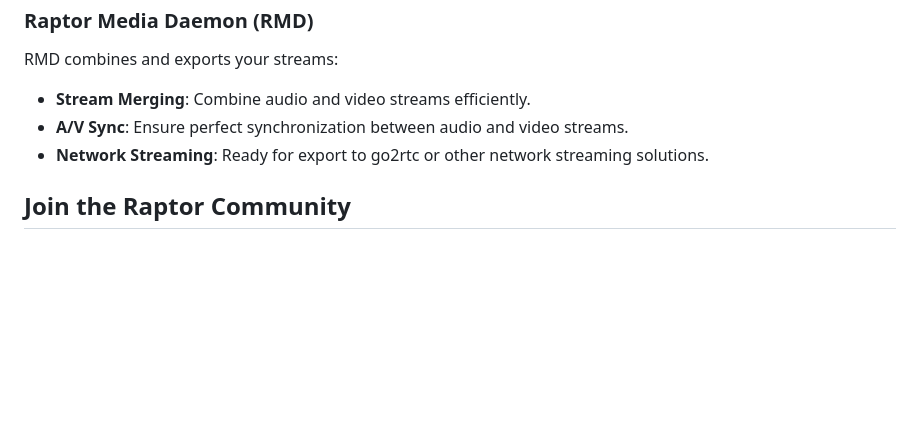
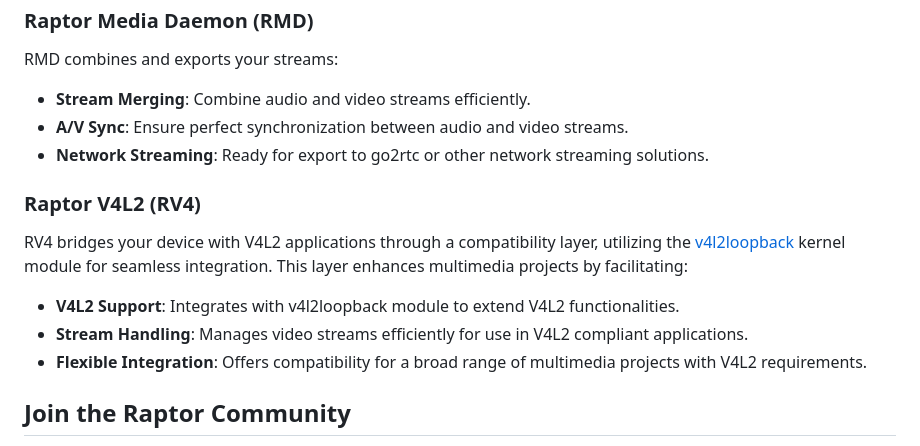
Before and after one commit to gtxaspec/raptor, a Markdown page: README.md, the part around the change. GitHub-like rendering; blank space fills up the shorter version.

```diff
--- a/README.md
+++ b/README.md
@@ -42,6 +42,12 @@ RMD combines and exports your streams:
 - **A/V Sync**: Ensure perfect synchronization between audio and video streams.
 - **Network Streaming**: Ready for export to go2rtc or other network streaming solutions.
 
+### Raptor V4L2 (RV4)
+RV4 bridges your device with V4L2 applications through a compatibility layer, utilizing the [v4l2loopback](https://github.com/umlaeute/v4l2loopback) kernel module for seamless integration. This layer enhances multimedia projects by facilitating:
+- **V4L2 Support**: Integrates with v4l2loopback module to extend V4L2 functionalities.
+- **Stream Handling**: Manages video streams efficiently for use in V4L2 compliant applications.
+- **Flexible Integration**: Offers compatibility for a broad range of multimedia projects with V4L2 requirements.
+
 ## Join the Raptor Community
 We invite developers, streamers, and tech enthusiasts to contribute to the Raptor project. Whether it's by contributing code, providing feedback, or sharing your streaming experiences, your input is invaluable in making Raptor the most efficient and user-friendly streaming platform available.
 
```
